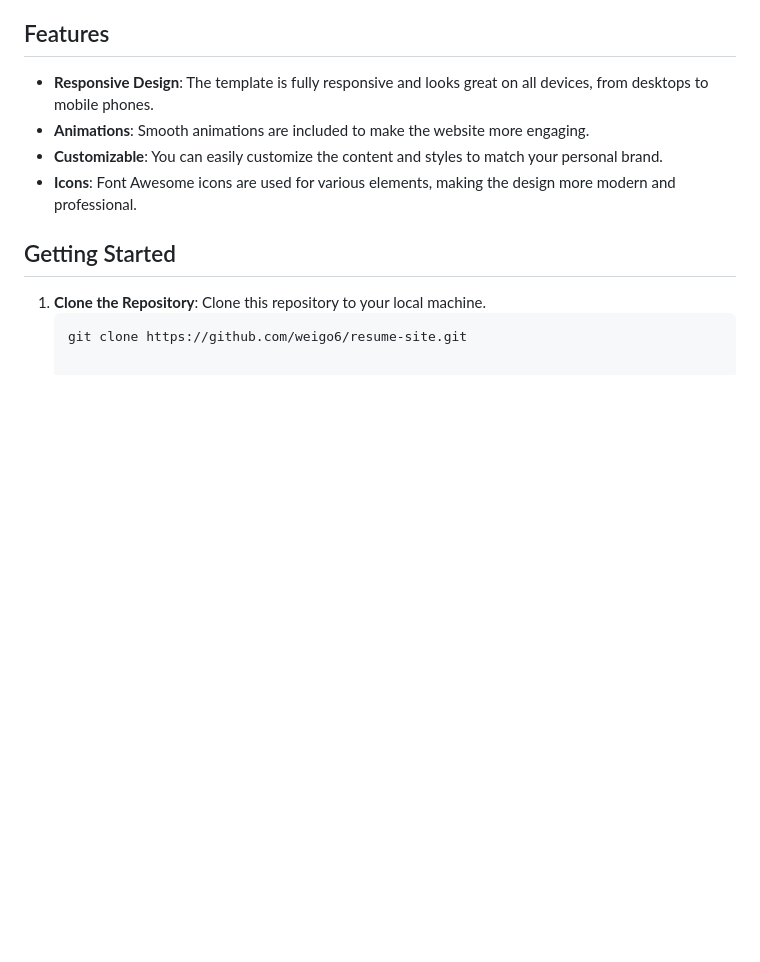
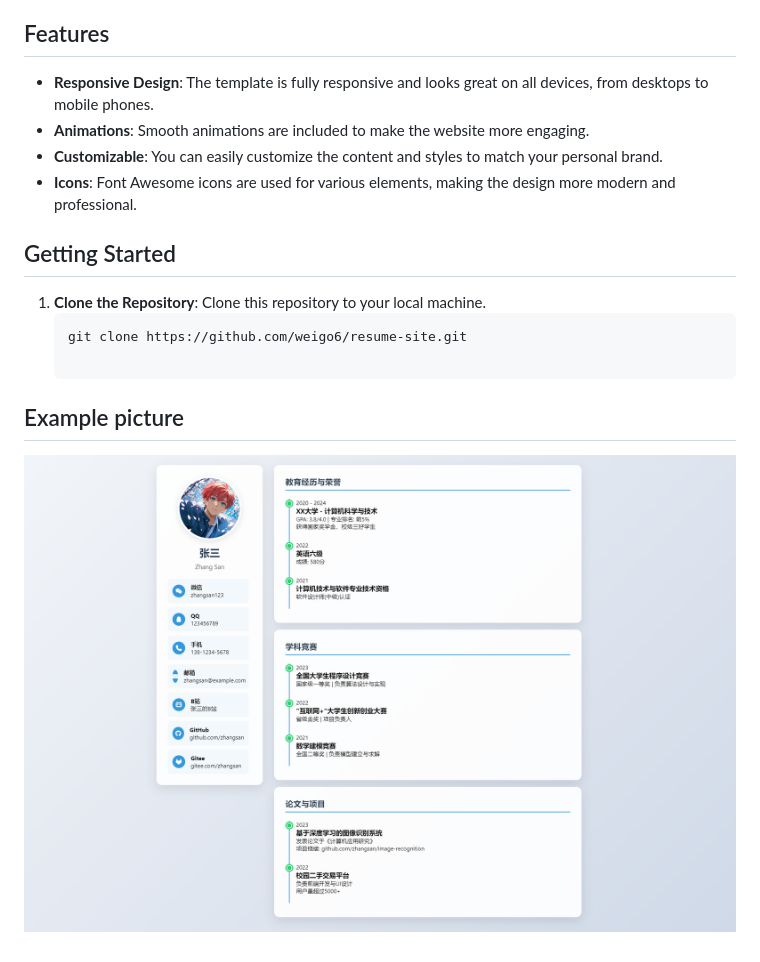
Before and after one commit to LIBC2025/LIBO-S-WANGZHAN, a Markdown page: README.md, the part around the change. GitHub-like rendering; pictures changed too: readme-img/example.png (added); blank space fills up the shorter version.

````diff
--- a/README.md
+++ b/README.md
@@ -14,3 +14,7 @@ This is a personal resume website template designed to showcase your professiona
 1. **Clone the Repository**: Clone this repository to your local machine.
    ```bash
    git clone https://github.com/weigo6/resume-site.git
+
+## Example picture
+
+![image-20250331203815443](readme-img/example.png)
````
Also changed, not shown: README-zh.md (+4 -0 lines), 1 other file.
